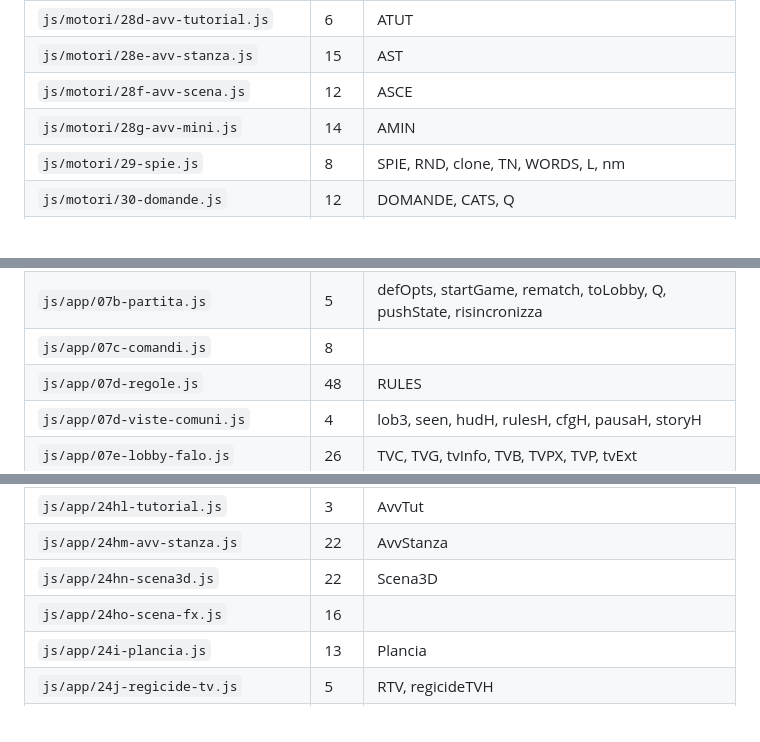
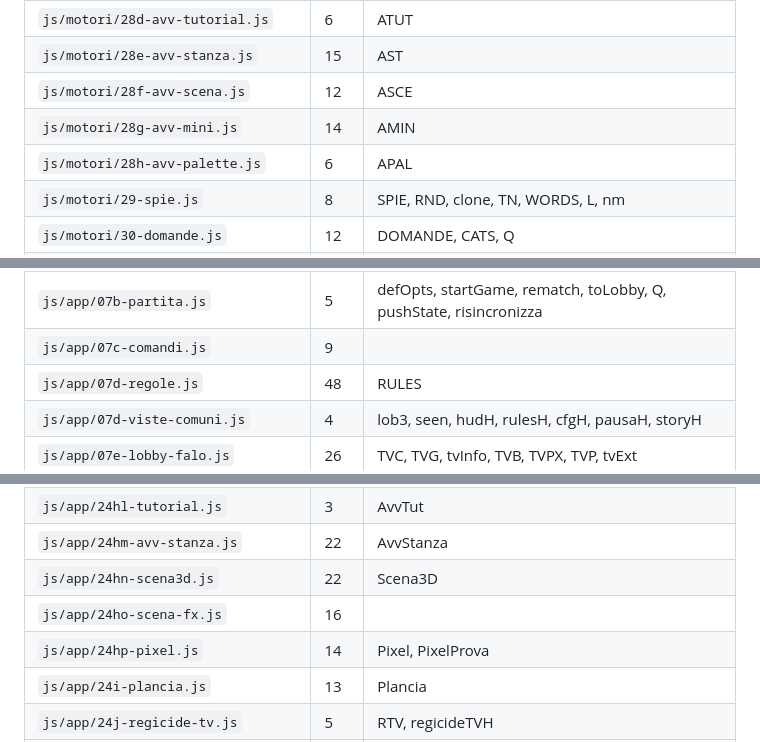
Before and after one commit to AngeloBerardi/La-taverna-dei-giochi, a Markdown page: docs/ARCHITECTURE.md, 3 parts joined by grey strips. Rendered like a GitHub page.

```diff
--- a/docs/ARCHITECTURE.md
+++ b/docs/ARCHITECTURE.md
@@ -207,6 +207,7 @@ Rigenerala con `npm run mappa` (`scripts/mappa-moduli.js`).
 | `js/motori/28e-avv-stanza.js` | 15 | AST |
 | `js/motori/28f-avv-scena.js` | 12 | ASCE |
 | `js/motori/28g-avv-mini.js` | 14 | AMIN |
+| `js/motori/28h-avv-palette.js` | 6 | APAL |
 | `js/motori/29-spie.js` | 8 | SPIE, RND, clone, TN, WORDS, L, nm |
 | `js/motori/30-domande.js` | 12 | DOMANDE, CATS, Q |
 | `js/motori/31-quiz.js` | 5 | QUIZ, RND, clone, SQ, sq, L, nm |
@@ -229,7 +230,7 @@ Rigenerala con `npm run mappa` (`scripts/mappa-moduli.js`).
 | `js/app/07-nucleo.js` | 15 | G, ui, ME, R, ENG, isRG, GAMES |
 | `js/app/07a-rete-stanza.js` | 9 | netInit, netInit0, retryNet, unsubAll, enterHub, enterHub0, p2pCreate |
 | `js/app/07b-partita.js` | 5 | defOpts, startGame, rematch, toLobby, Q, pushState, risincronizza |
-| `js/app/07c-comandi.js` | 8 |  |
+| `js/app/07c-comandi.js` | 9 |  |
 | `js/app/07d-regole.js` | 48 | RULES |
 | `js/app/07d-viste-comuni.js` | 4 | lob3, seen, hudH, rulesH, cfgH, pausaH, storyH |
 | `js/app/07e-lobby-falo.js` | 26 | TVC, TVG, tvInfo, TVB, TVPX, TVP, tvExt |
@@ -297,6 +298,7 @@ Rigenerala con `npm run mappa` (`scripts/mappa-moduli.js`).
 | `js/app/24hm-avv-stanza.js` | 22 | AvvStanza |
 | `js/app/24hn-scena3d.js` | 22 | Scena3D |
 | `js/app/24ho-scena-fx.js` | 16 |  |
+| `js/app/24hp-pixel.js` | 14 | Pixel, PixelProva |
 | `js/app/24i-plancia.js` | 13 | Plancia |
 | `js/app/24j-regicide-tv.js` | 5 | RTV, regicideTVH |
 | `js/app/24k-regicide-tavolo.js` | 17 | RTV3, T, TEX, CW, lin, M, hsh |
```
Also changed, not shown: CLAUDE.md (+1 -0 lines), docs/AVVENTURA-B.md (+11 -0 lines).
